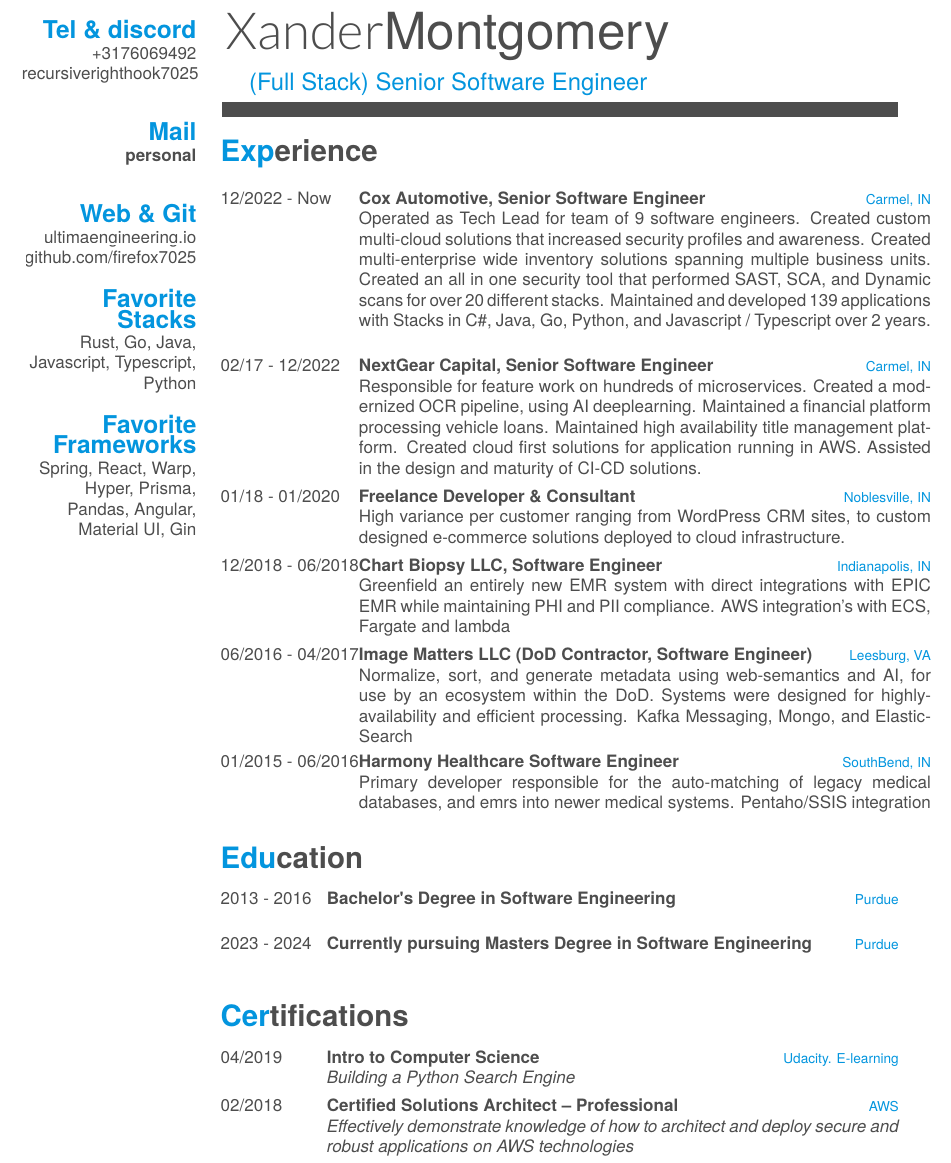
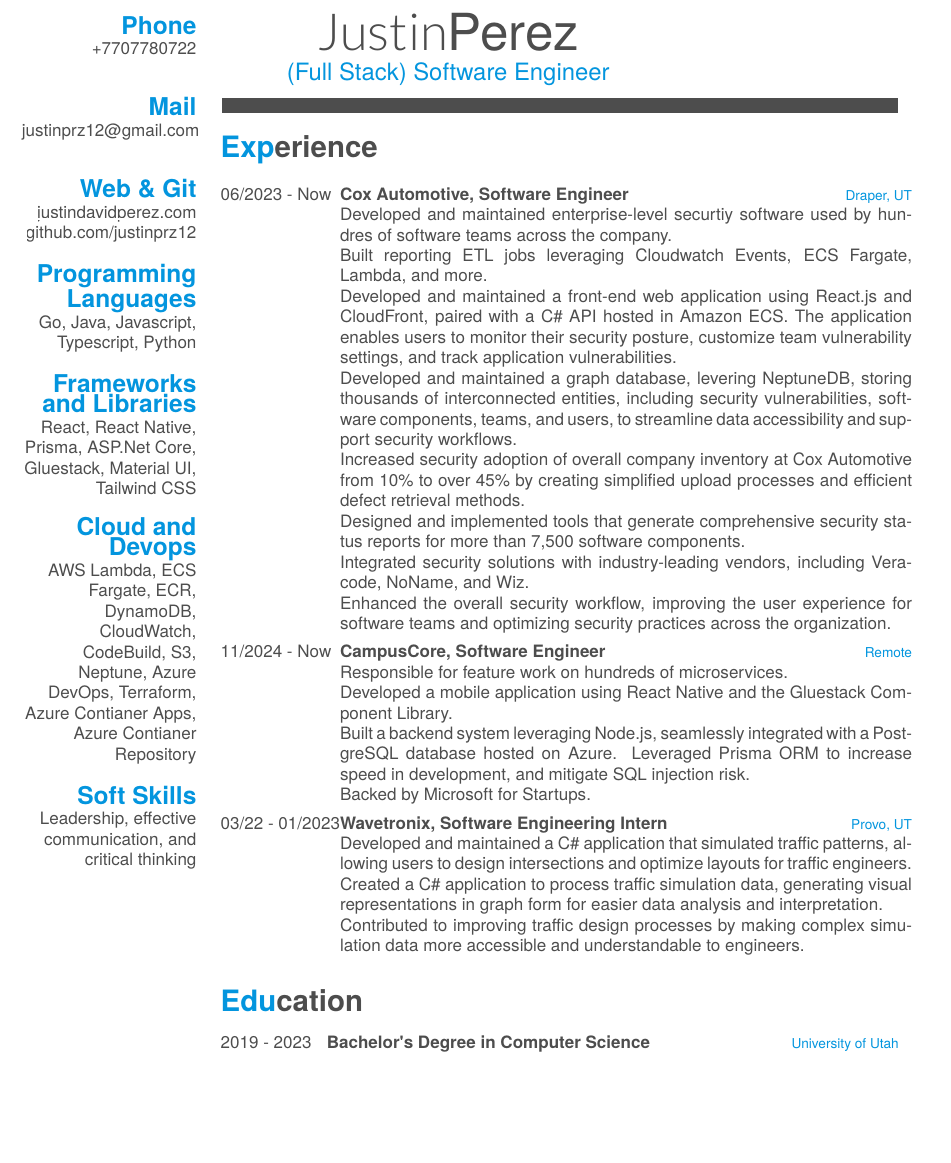
Before and after one commit to JustinPerez12/My-Resume, a LaTeX CV (cv.tex): part of the page, cut at the place of the change, the shorter picture padded with empty space. Compiled offline with XeLaTeX; a missing font is replaced by an installed copy or a similar font.

Commit message:
checkpoint

```diff
--- a/cv.tex
+++ b/cv.tex
@@ -17,8 +17,8 @@
 \definecolor{pblue}{HTML}{0395DE}
 
 \begin{document}
-\header{Xander}{Montgomery}
-      {(Full Stack) Senior Software Engineer}
+\header{Justin}{Perez}
+      {(Full Stack) Software Engineer}
 
 % Fake text to add separator
 \fcolorbox{white}{gray}{\parbox{\dimexpr\textwidth-2\fboxsep-2\fboxrule}{%
@@ -27,81 +27,67 @@
 
 % In the aside, each new line forces a line break
 \begin{aside}
-  \section{Tel \& discord}
-    +3176069492
-    recursiverighthook7025
+  \section{Phone}
+    +7707780722
     ~
   \section{Mail}
-    \href{mailto:alexandermontgomery95@gmail.com}{\textbf{personal}}
+    justinprz12@gmail.com
     ~
   \section{Web \& Git}
-    \href{http://www.ultimaengineering.io}{ultimaengineering.io}
-    \href{https://github.com/firefox7025}{github.com/firefox7025}
-  \section{Favorite Stacks}
-    Rust, Go, Java, Javascript, Typescript, Python
-    \section{Favorite Frameworks}
-    Spring, React, Warp, Hyper, Prisma, Pandas, Angular, Material UI, Gin
+    \href{http://www.justindavidperez.com}{justindavidperez.com}
+    \href{https://github.com/JustinPerez12}{github.com/justinprz12}
+  \section{Programming Languages}
+    Go, Java, Javascript, Typescript, Python
+  \section{Frameworks and Libraries}
+  React, React Native, Prisma, ASP.Net Core, Gluestack, Material UI, Tailwind CSS
+  \section{Cloud and Devops}
+    AWS Lambda, ECS Fargate, ECR, DynamoDB, CloudWatch, CodeBuild, S3, Neptune, Azure DevOps, Terraform, Azure Contianer Apps, Azure Contianer Repository
+  \section{Soft Skills}
+    Leadership, effective communication, and critical thinking
 \end{aside}
 
 \section{Experience}
 \begin{entrylist}
 	  \entry
-	{12/2022 - Now}
-	{Cox Automotive, Senior Software Engineer}
-	{Carmel, IN}
-	{ Operated as Tech Lead for team of 9 software engineers. Created custom multi-cloud solutions that increased security profiles and awareness. Created multi-enterprise wide inventory solutions spanning multiple business units. Created an all in one security tool that performed SAST, SCA, and Dynamic scans for over 20 different stacks. Maintained and developed 139 applications with Stacks in C\#, Java, Go, Python, and Javascript / Typescript over 2 years.   }
+	{06/2023 - Now}
+	{Cox Automotive, Software Engineer}
+	{Draper, UT}
+	{
+      Developed and maintained enterprise-level securtiy software used by hundres of software teams across the company.
+    \\Built reporting ETL jobs leveraging Cloudwatch Events, ECS Fargate, Lambda, and more.
+    \\Developed and maintained a front-end web application using React.js and CloudFront, paired with a C\# API hosted in Amazon ECS. The application enables users to monitor their security posture, customize team vulnerability settings, and track application vulnerabilities.
+    \\Developed and maintained a graph database, levering NeptuneDB, storing thousands of interconnected entities, including security vulnerabilities, software components, teams, and users, to streamline data accessibility and support security workflows.
+    \\Increased security adoption of overall company inventory at Cox Automotive from 10\% to over 45\% by creating simplified upload processes and efficient defect retrieval methods.
+    \\Designed and implemented tools that generate comprehensive security status reports for more than 7,500 software components.
+    \\Integrated security solutions with industry-leading vendors, including Veracode, NoName, and Wiz.
+    \\Enhanced the overall security workflow, improving the user experience for software teams and optimizing security practices across the organization.
+  }
   \entry
-    {02/17 - 12/2022}
-    {NextGear Capital, Senior Software Engineer}
-    {Carmel, IN}
-    {Responsible for feature work on hundreds of microservices. Created a modernized OCR pipeline, using AI deeplearning. Maintained a financial platform processing vehicle loans. Maintained high availability title management platform. Created cloud first solutions for application running in AWS. Assisted in the design and maturity of CI-CD solutions.  }
+    {11/2024 - Now}
+    {CampusCore, Software Engineer}
+    {Remote}
+    {Responsible for feature work on hundreds of microservices.
+    \\Developed a mobile application using React Native and the Gluestack Component Library.
+    \\Built a backend system leveraging Node.js, seamlessly integrated with a PostgreSQL database hosted on Azure. Leveraged Prisma ORM to increase speed in development, and mitigate SQL injection risk.
+    \\Backed by Microsoft for Startups.
+    }
   \entry
-    {01/18 - 01/2020}
-    {Freelance Developer \& Consultant}
-    {Noblesville, IN}
-    {High variance per customer ranging from WordPress CRM sites, to custom designed e-commerce solutions deployed to cloud infrastructure. }
-    \entry
-    {12/2018 - 06/2018}
-    {Chart Biopsy LLC, Software Engineer}
-    {Indianapolis, IN}
-    {Greenfield an entirely new EMR system with direct integrations with EPIC EMR while maintaining PHI and PII compliance. AWS integration's with ECS, Fargate and lambda }
-    \entry
-    {06/2016 - 04/2017}
-    {Image Matters LLC (DoD Contractor, Software Engineer)}
-    {Leesburg, VA}
-    {Normalize, sort, and generate metadata using web-semantics and AI, for use by an ecosystem within the DoD. Systems were designed for highly-availability and efficient processing. Kafka Messaging, Mongo, and ElasticSearch }
-    \entry
-    {01/2015 - 06/2016}
-    {Harmony Healthcare Software Engineer}
-    {SouthBend, IN}
-    {Primary developer responsible for the auto-matching of legacy medical databases, and emrs into newer medical systems. Pentaho/SSIS integration}
+    {03/22 - 01/2023}
+    {Wavetronix, Software Engineering Intern}
+    {Provo, UT}
+    {Developed and maintained a C\# application that simulated traffic patterns, allowing users to design intersections and optimize layouts for traffic engineers.
+    \\Created a C\# application to process traffic simulation data, generating visual representations in graph form for easier data analysis and interpretation.
+    \\Contributed to improving traffic design processes by making complex simulation data more accessible and understandable to engineers.
+    }
 \end{entrylist}
 
 \section{Education}
 \begin{entrylist}
   \entry
-    {2013 - 2016}
-    {Bachelor's Degree in Software Engineering}
-    {Purdue}
+    {2019 - 2023}
+    {Bachelor's Degree in Computer Science}
+    {University of Utah}
     {}
-  \entry
-   {2023 - 2024}
-   {Currently pursuing Masters Degree in Software Engineering}
-   {Purdue}
-   {}
 \end{entrylist}
 
-\section{Certifications}
-\begin{entrylist}
-  \entry
-    {04/2019}
-    {Intro to Computer Science}
-    {Udacity. E-learning}
-    {\emph{Building a Python Search Engine}}
-     \entry
-    {02/2018}
-    {Certified Solutions Architect – Professional }
-    {AWS}
-    {\emph{Effectively demonstrate knowledge of how to architect and deploy secure and robust applications on AWS technologies}}
-\end{entrylist}
 \end{document}
```
Also changed, not shown: cv.pdf, 2 other files.
